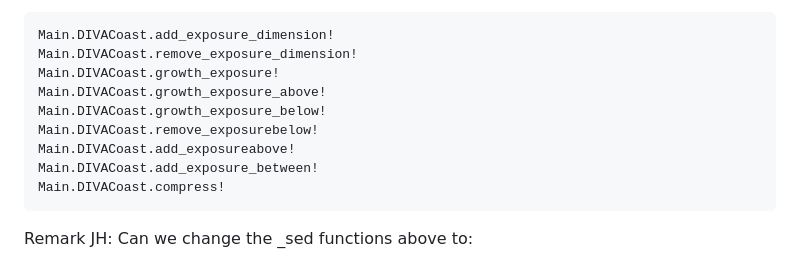
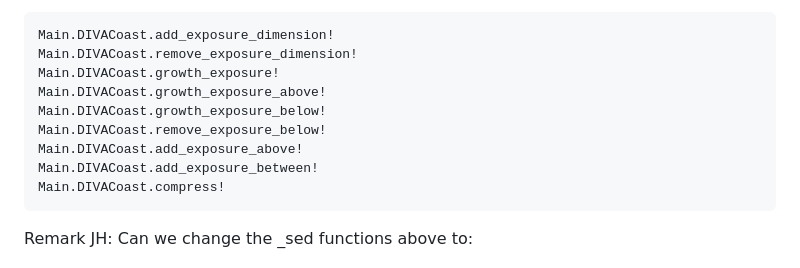
Before and after one commit to GlobalClimateForum/DIVACoast.jl, a Markdown page: docs/src/index.md, the part around the change. GitHub-like rendering.

````diff
--- a/docs/src/index.md
+++ b/docs/src/index.md
@@ -109,8 +109,8 @@ Main.DIVACoast.remove_exposure_dimension!
 Main.DIVACoast.growth_exposure!
 Main.DIVACoast.growth_exposure_above!
 Main.DIVACoast.growth_exposure_below!
-Main.DIVACoast.remove_exposurebelow!
-Main.DIVACoast.add_exposureabove!
+Main.DIVACoast.remove_exposure_below!
+Main.DIVACoast.add_exposure_above!
 Main.DIVACoast.add_exposure_between!
 Main.DIVACoast.compress!
 ```
````
